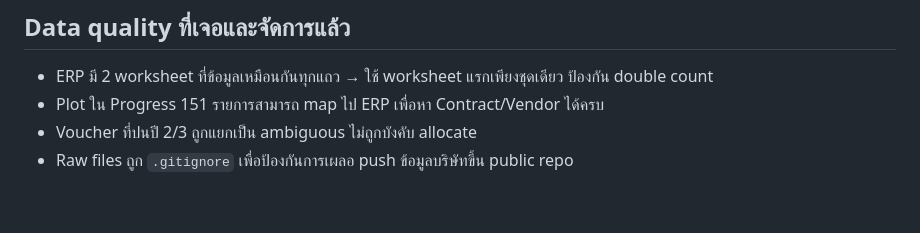
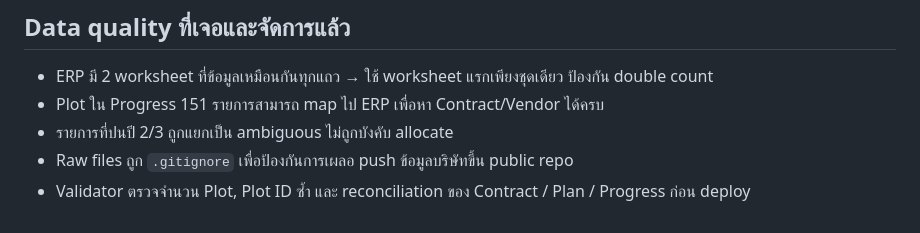
Before and after one commit to saratchai1/project-management, a Markdown page: README.md, the part around one of its changes. Drawn GitHub-style.

```diff
--- a/README.md
+++ b/README.md
@@ -97,5 +98,6 @@ Plot ID รองรับทั้งรูปแบบปกติและ su
 
 - ERP มี 2 worksheet ที่ข้อมูลเหมือนกันทุกแถว → ใช้ worksheet แรกเพียงชุดเดียว ป้องกัน double count
 - Plot ใน Progress 151 รายการสามารถ map ไป ERP เพื่อหา Contract/Vendor ได้ครบ
-- Voucher ที่ปนปี 2/3 ถูกแยกเป็น ambiguous ไม่ถูกบังคับ allocate
+- รายการที่ปนปี 2/3 ถูกแยกเป็น ambiguous ไม่ถูกบังคับ allocate
 - Raw files ถูก `.gitignore` เพื่อป้องกันการเผลอ push ข้อมูลบริษัทขึ้น public repo
+- Validator ตรวจจำนวน Plot, Plot ID ซ้ำ และ reconciliation ของ Contract / Plan / Progress ก่อน deploy
```
Also changed, not shown: other parts of README.md (+14 -13 lines).
